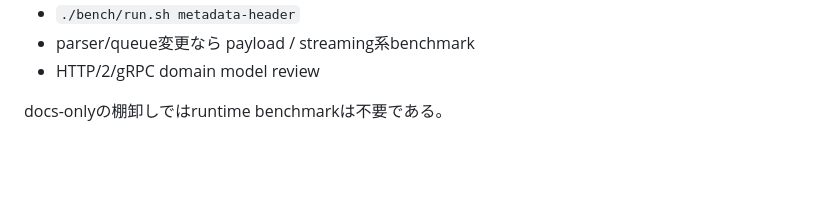
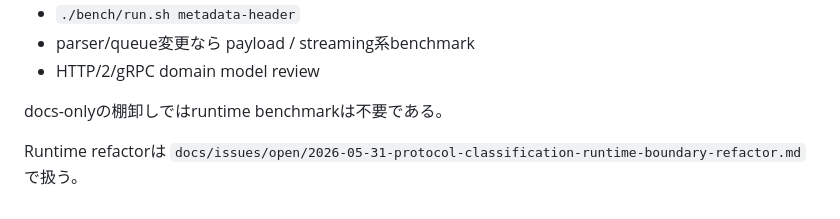
Before and after one commit to dkkoma/php-grpc-lite, a Markdown page: docs/design/protocol-classification-boundary.md, the part around the change. Drawn GitHub-style; blank space fills up the shorter version.

Commit message:
protocol分類境界のruntime refactor issueを追加

```diff
--- a/docs/design/protocol-classification-boundary.md
+++ b/docs/design/protocol-classification-boundary.md
@@ -132,3 +132,5 @@ runtime codeを変更する場合の最低gate:
 - HTTP/2/gRPC domain model review
 
 docs-onlyの棚卸しではruntime benchmarkは不要である。
+
+Runtime refactorは `docs/issues/open/2026-05-31-protocol-classification-runtime-boundary-refactor.md` で扱う。
```
Also changed, not shown: 2 other files.
